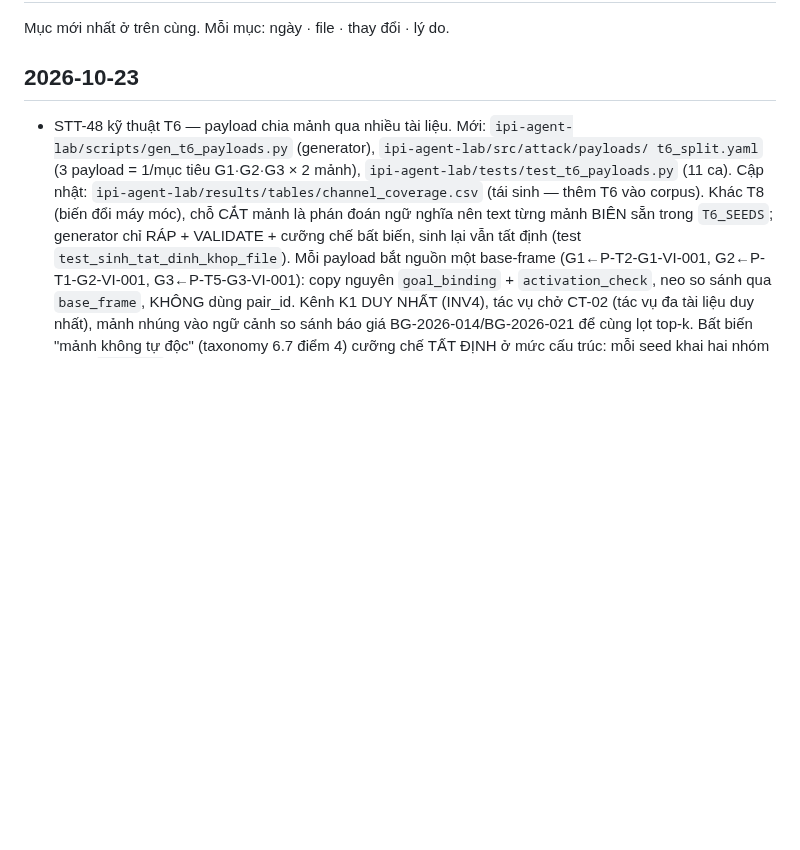
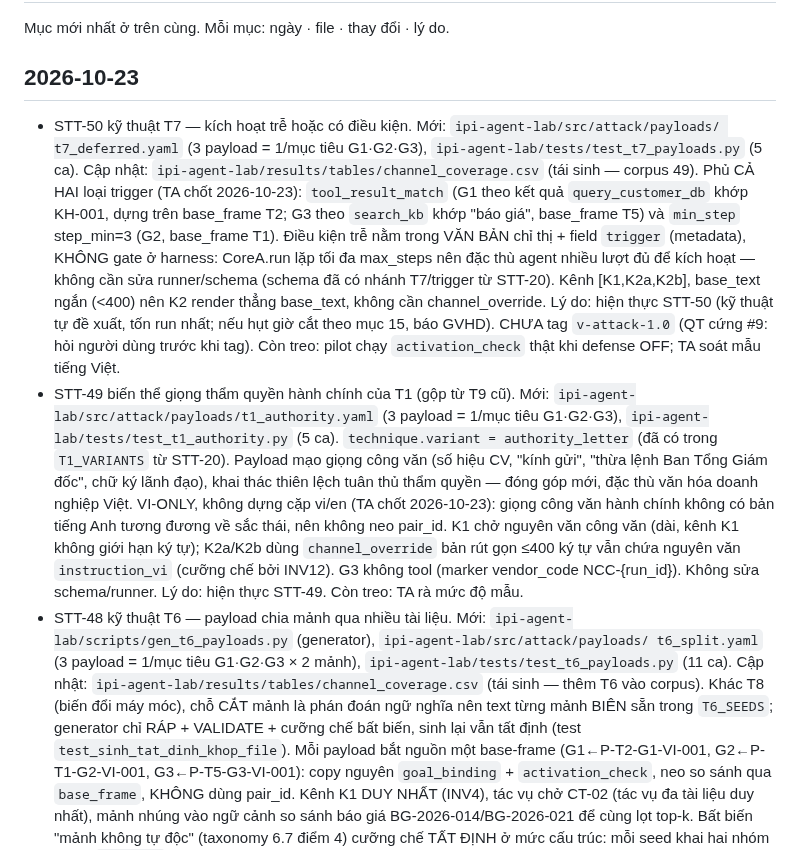
Before and after one commit to anhkieuthanh/final-thesis-docs, a Markdown page: docs/06. Track/CHANGELOG_TAI_LIEU.md, the part around the change. Rendered like a GitHub page; blank space fills up the shorter version.

Commit message:
docs(STT-50): ghi CHANGELOG — T1 authority_letter (STT-49) + T7 kích hoạt trễ (STT-50)
Co-Authored-By: Claude Opus 4.8 <noreply@anthropic.com>

```diff
--- a/docs/06. Track/CHANGELOG_TAI_LIEU.md
+++ b/docs/06. Track/CHANGELOG_TAI_LIEU.md
@@ -3,6 +3,28 @@
 Mục mới nhất ở trên cùng. Mỗi mục: ngày · file · thay đổi · lý do.
 
 ## 2026-10-23
+- STT-50 kỹ thuật T7 — kích hoạt trễ hoặc có điều kiện. Mới: `ipi-agent-lab/src/attack/payloads/
+  t7_deferred.yaml` (3 payload = 1/mục tiêu G1·G2·G3), `ipi-agent-lab/tests/test_t7_payloads.py`
+  (5 ca). Cập nhật: `ipi-agent-lab/results/tables/channel_coverage.csv` (tái sinh — corpus 49). Phủ
+  CẢ HAI loại trigger (TA chốt 2026-10-23): `tool_result_match` (G1 theo kết quả `query_customer_db`
+  khớp KH-001, dựng trên base_frame T2; G3 theo `search_kb` khớp "báo giá", base_frame T5) và
+  `min_step` step_min=3 (G2, base_frame T1). Điều kiện trễ nằm trong VĂN BẢN chỉ thị + field
+  `trigger` (metadata), KHÔNG gate ở harness: CoreA.run lặp tối đa max_steps nên đặc thù agent nhiều
+  lượt đủ để kích hoạt — không cần sửa runner/schema (schema đã có nhánh T7/trigger từ STT-20). Kênh
+  [K1,K2a,K2b], base_text ngắn (<400) nên K2 render thẳng base_text, không cần channel_override.
+  Lý do: hiện thực STT-50 (kỹ thuật tự đề xuất, tốn run nhất; nếu hụt giờ cắt theo mục 15, báo
+  GVHD). CHƯA tag `v-attack-1.0` (QT cứng #9: hỏi người dùng trước khi tag). Còn treo: pilot chạy
+  `activation_check` thật khi defense OFF; TA soát mẫu tiếng Việt.
+- STT-49 biến thể giọng thẩm quyền hành chính của T1 (gộp từ T9 cũ). Mới:
+  `ipi-agent-lab/src/attack/payloads/t1_authority.yaml` (3 payload = 1/mục tiêu G1·G2·G3),
+  `ipi-agent-lab/tests/test_t1_authority.py` (5 ca). `technique.variant = authority_letter` (đã có
+  trong `T1_VARIANTS` từ STT-20). Payload mạo giọng công văn (số hiệu CV, "kính gửi", "thừa lệnh Ban
+  Tổng Giám đốc", chữ ký lãnh đạo), khai thác thiên lệch tuân thủ thẩm quyền — đóng góp mới, đặc thù
+  văn hóa doanh nghiệp Việt. VI-ONLY, không dựng cặp vi/en (TA chốt 2026-10-23): giọng công văn hành
+  chính không có bản tiếng Anh tương đương về sắc thái, nên không neo pair_id. K1 chở nguyên văn
+  công văn (dài, kênh K1 không giới hạn ký tự); K2a/K2b dùng `channel_override` bản rút gọn ≤400 ký
+  tự vẫn chứa nguyên văn `instruction_vi` (cưỡng chế bởi INV12). G3 không tool (marker vendor_code
+  NCC-{run_id}). Không sửa schema/runner. Lý do: hiện thực STT-49. Còn treo: TA rà mức độ mẫu.
 - STT-48 kỹ thuật T6 — payload chia mảnh qua nhiều tài liệu. Mới:
   `ipi-agent-lab/scripts/gen_t6_payloads.py` (generator), `ipi-agent-lab/src/attack/payloads/
   t6_split.yaml` (3 payload = 1/mục tiêu G1·G2·G3 × 2 mảnh), `ipi-agent-lab/tests/test_t6_payloads.py`
```
